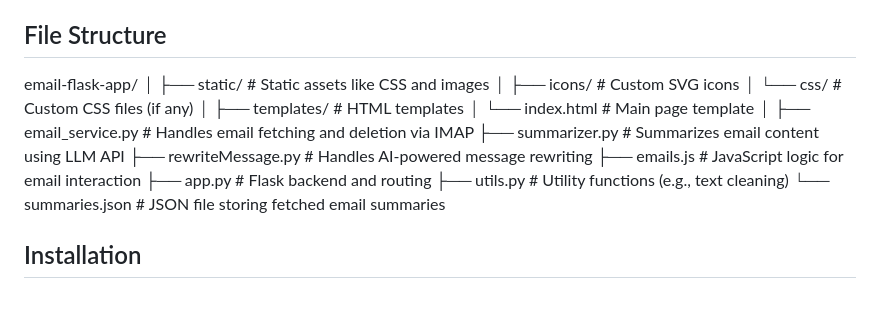
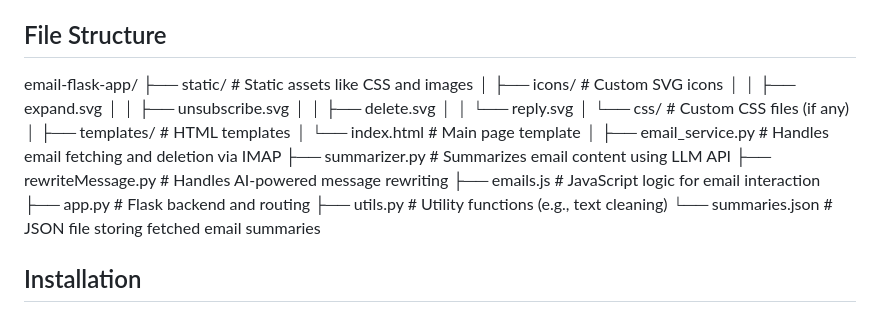
Before and after one commit to nikaskeba/Ollama-LM-Studio-GPT-Gmail-Summarize-and-AI-Email-Writer, a Markdown page: README.md, the part around the change. Rendered like a GitHub page.

```diff
--- a/README.md
+++ b/README.md
@@ -66,9 +66,12 @@ This Flask-based web application allows users to fetch emails, summarize their c
 
 ## File Structure
 email-flask-app/
-│
-├── static/                     # Static assets like CSS and images
+├── static/                      # Static assets like CSS and images
 │   ├── icons/                   # Custom SVG icons
+│   │   ├── expand.svg
+│   │   ├── unsubscribe.svg
+│   │   ├── delete.svg
+│   │   └── reply.svg
 │   └── css/                     # Custom CSS files (if any)
 │
 ├── templates/                   # HTML templates
@@ -81,7 +84,6 @@ email-flask-app/
 ├── app.py                       # Flask backend and routing
 ├── utils.py                     # Utility functions (e.g., text cleaning)
 └── summaries.json               # JSON file storing fetched email summaries
-
 ## Installation
 
 ### Prerequisites
```
